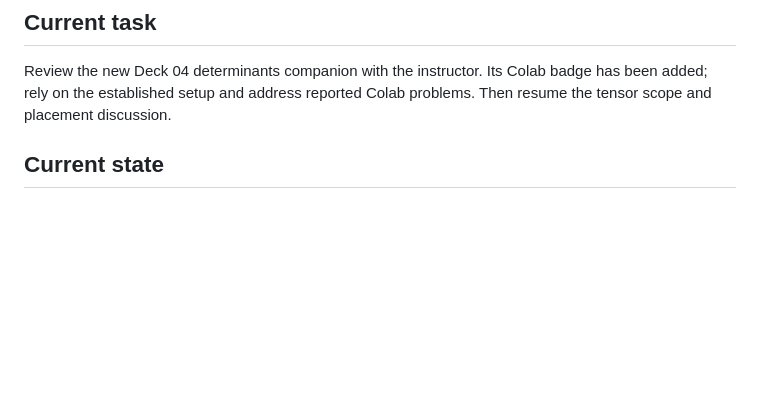
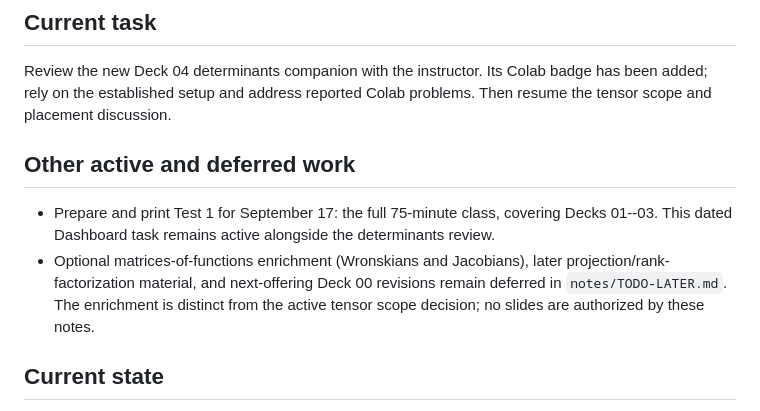
Before and after one commit to fjhickernell/MATH332Fall2026, a Markdown page: notes/NEXT.md, the part around the change. GitHub-like rendering; blank space fills up the shorter version.

Commit message:
332 NEXT update

```diff
--- a/notes/NEXT.md
+++ b/notes/NEXT.md
@@ -5,6 +5,16 @@
 Review the new Deck 04 determinants companion with the instructor. Its Colab
 badge has been added; rely on the established setup and address reported
 Colab problems. Then resume the tensor scope and placement discussion.
+
+## Other active and deferred work
+
+- Prepare and print Test 1 for September 17: the full 75-minute class,
+  covering Decks 01--03. This dated Dashboard task remains active alongside
+  the determinants review.
+- Optional matrices-of-functions enrichment (Wronskians and Jacobians), later
+  projection/rank-factorization material, and next-offering Deck 00 revisions
+  remain deferred in `notes/TODO-LATER.md`. The enrichment is distinct from
+  the active tensor scope decision; no slides are authorized by these notes.
 
 ## Current state
 
```
